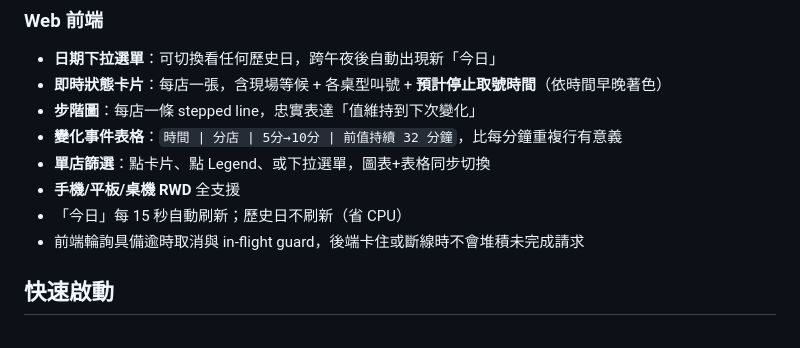
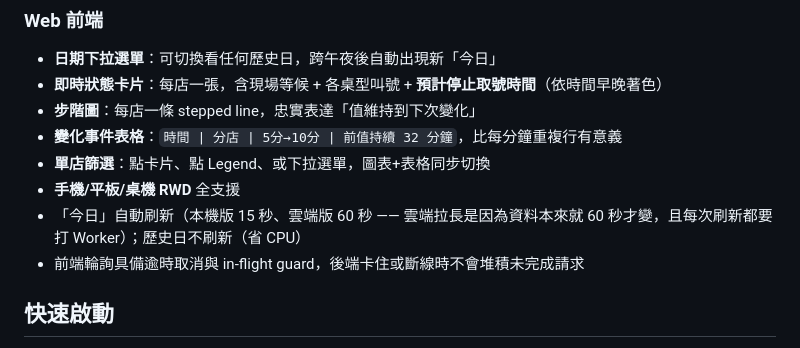
Before and after one commit to dannynycc/DinTaiFung-Wait-Time-Monitor, a Markdown page: README.md, the part around the change. Drawn GitHub-style.

Commit message:
docs: README 的自動刷新間隔改為分版標示（本機 15 秒／雲端 60 秒）
原本只寫「每 15 秒」，那是本機版的值；docs/index.html 實際是 60000。

Co-Authored-By: Claude Opus 5 (1M context) <noreply@anthropic.com>
Claude-Session: https://claude.ai/code/session_01V3ijsHrq3mXZ9PE4yXc27M

```diff
--- a/README.md
+++ b/README.md
@@ -75,7 +75,7 @@ npx wrangler tail                                                # 看即時 log
 - **變化事件表格**：`時間 | 分店 | 5分→10分 | 前值持續 32 分鐘`，比每分鐘重複行有意義
 - **單店篩選**：點卡片、點 Legend、或下拉選單，圖表+表格同步切換
 - **手機/平板/桌機 RWD** 全支援
-- 「今日」每 15 秒自動刷新；歷史日不刷新（省 CPU）
+- 「今日」自動刷新（本機版 15 秒、雲端版 60 秒 —— 雲端拉長是因為資料本來就 60 秒才變，且每次刷新都要打 Worker）；歷史日不刷新（省 CPU）
 - 前端輪詢具備逾時取消與 in-flight guard，後端卡住或斷線時不會堆積未完成請求
 
 ## 快速啟動
```
